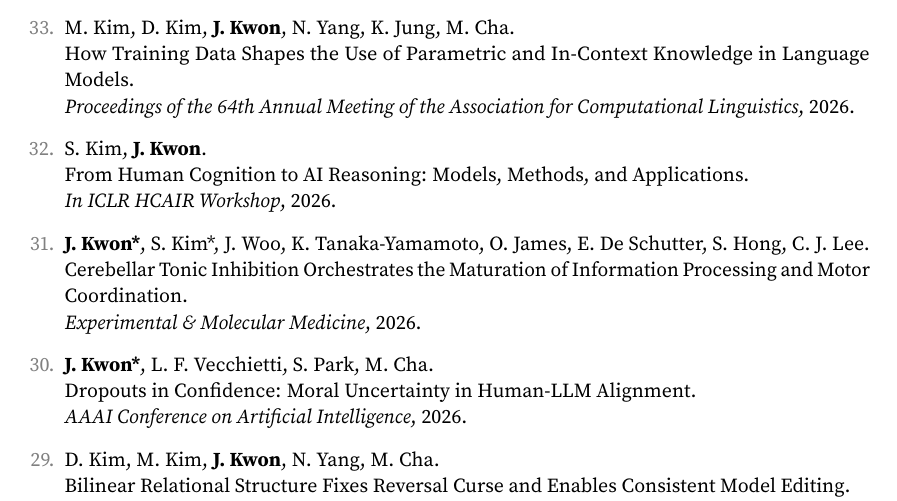
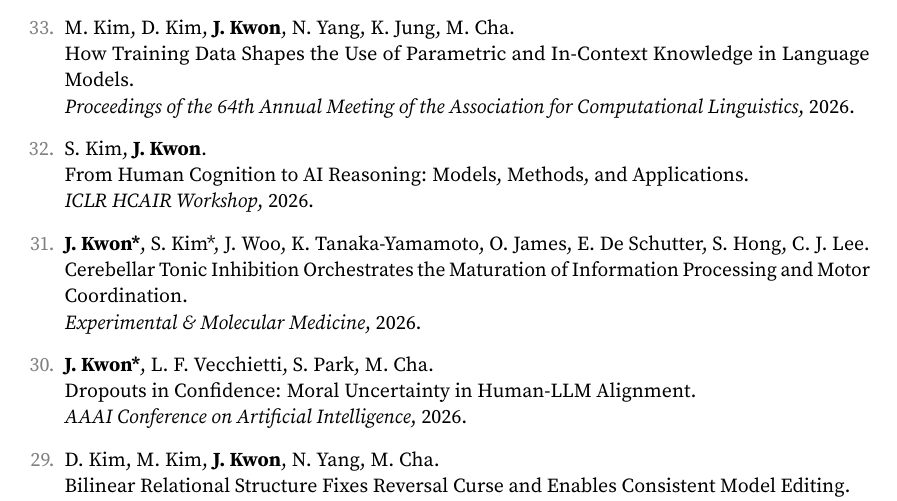
Before and after one commit to jeakwon/jeakwon.github.io, a LaTeX CV (cv.tex): part of page 3 of 5, cut so that both start at the same text. Compiled offline with pdfLaTeX.

Commit message:
Auto-update CV PDF from cv.yml + papers.bib

```diff
--- a/cv.tex
+++ b/cv.tex
@@ -139,7 +139,7 @@
 \textit{Proceedings of the 64th Annual Meeting of the Association for Computational Linguistics}, 2026.
 \item S. Kim, \textbf{J. Kwon}.\\
 From Human Cognition to AI Reasoning: Models, Methods, and Applications.\\
-\textit{In ICLR HCAIR Workshop}, 2026.
+\textit{ICLR HCAIR Workshop}, 2026.
 \item \textbf{J. Kwon*}, S. Kim*, J. Woo, K. Tanaka-Yamamoto, O. James, E. De Schutter, S. Hong, C. J. Lee.\\
 Cerebellar Tonic Inhibition Orchestrates the Maturation of Information Processing and Motor Coordination.\\
 \textit{Experimental \& Molecular Medicine}, 2026.
```
Also changed, not shown: assets/pdf/CV_JeaKwon.pdf.
